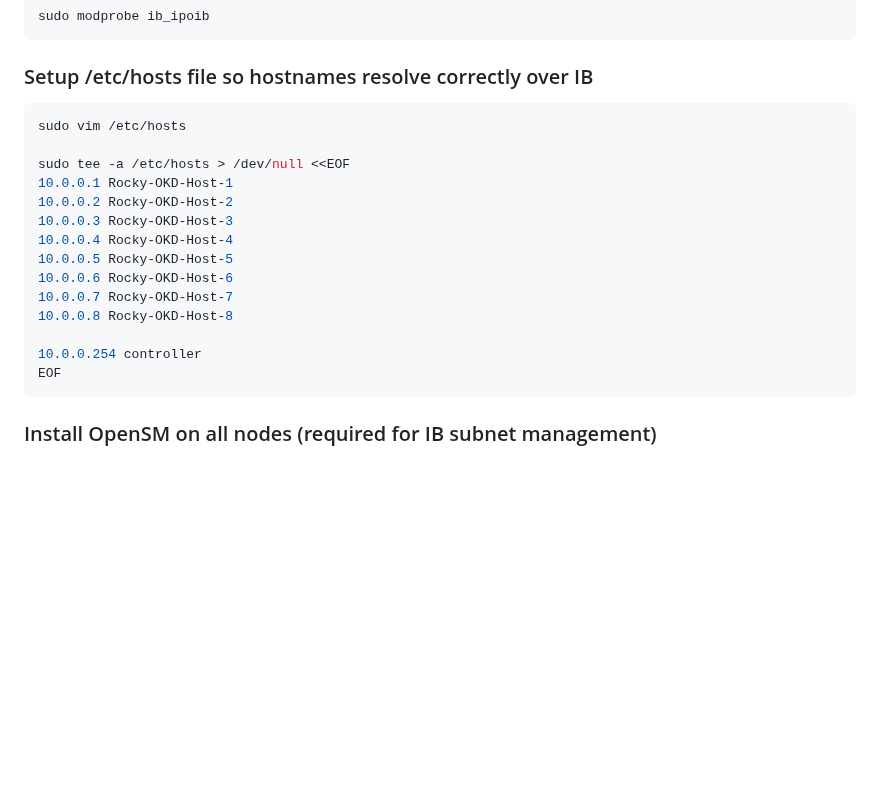
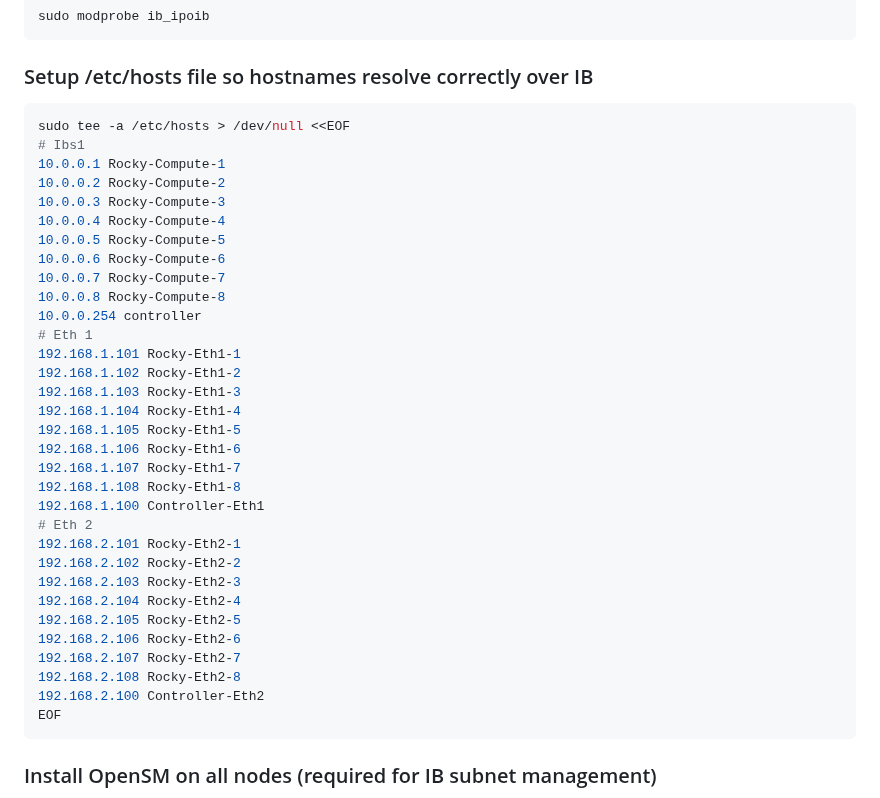
Before and after one commit to KopyTKG/UJEP-LAB, a Markdown page: BeeGFS.md, the part around the change. Drawn GitHub-style; blank space fills up the shorter version.

Commit message:
updating /etc/hosts

````diff
--- a/BeeGFS.md
+++ b/BeeGFS.md
@@ -75,19 +75,37 @@ sudo modprobe ib_ipoib
 ### Setup /etc/hosts file so hostnames resolve correctly over IB
 
 ```bash
-sudo vim /etc/hosts
-
 sudo tee -a /etc/hosts > /dev/null <<EOF
-10.0.0.1 Rocky-OKD-Host-1
-10.0.0.2 Rocky-OKD-Host-2
-10.0.0.3 Rocky-OKD-Host-3
-10.0.0.4 Rocky-OKD-Host-4
-10.0.0.5 Rocky-OKD-Host-5
-10.0.0.6 Rocky-OKD-Host-6
-10.0.0.7 Rocky-OKD-Host-7
-10.0.0.8 Rocky-OKD-Host-8
-
+# Ibs1
+10.0.0.1 Rocky-Compute-1
+10.0.0.2 Rocky-Compute-2
+10.0.0.3 Rocky-Compute-3
+10.0.0.4 Rocky-Compute-4
+10.0.0.5 Rocky-Compute-5
+10.0.0.6 Rocky-Compute-6
+10.0.0.7 Rocky-Compute-7
+10.0.0.8 Rocky-Compute-8
 10.0.0.254 controller
+# Eth 1
+192.168.1.101 Rocky-Eth1-1
+192.168.1.102 Rocky-Eth1-2
+192.168.1.103 Rocky-Eth1-3
+192.168.1.104 Rocky-Eth1-4
+192.168.1.105 Rocky-Eth1-5
+192.168.1.106 Rocky-Eth1-6
+192.168.1.107 Rocky-Eth1-7
+192.168.1.108 Rocky-Eth1-8
+192.168.1.100 Controller-Eth1
+# Eth 2
+192.168.2.101 Rocky-Eth2-1
+192.168.2.102 Rocky-Eth2-2
+192.168.2.103 Rocky-Eth2-3
+192.168.2.104 Rocky-Eth2-4
+192.168.2.105 Rocky-Eth2-5
+192.168.2.106 Rocky-Eth2-6
+192.168.2.107 Rocky-Eth2-7
+192.168.2.108 Rocky-Eth2-8
+192.168.2.100 Controller-Eth2
 EOF
 ```
 
````
